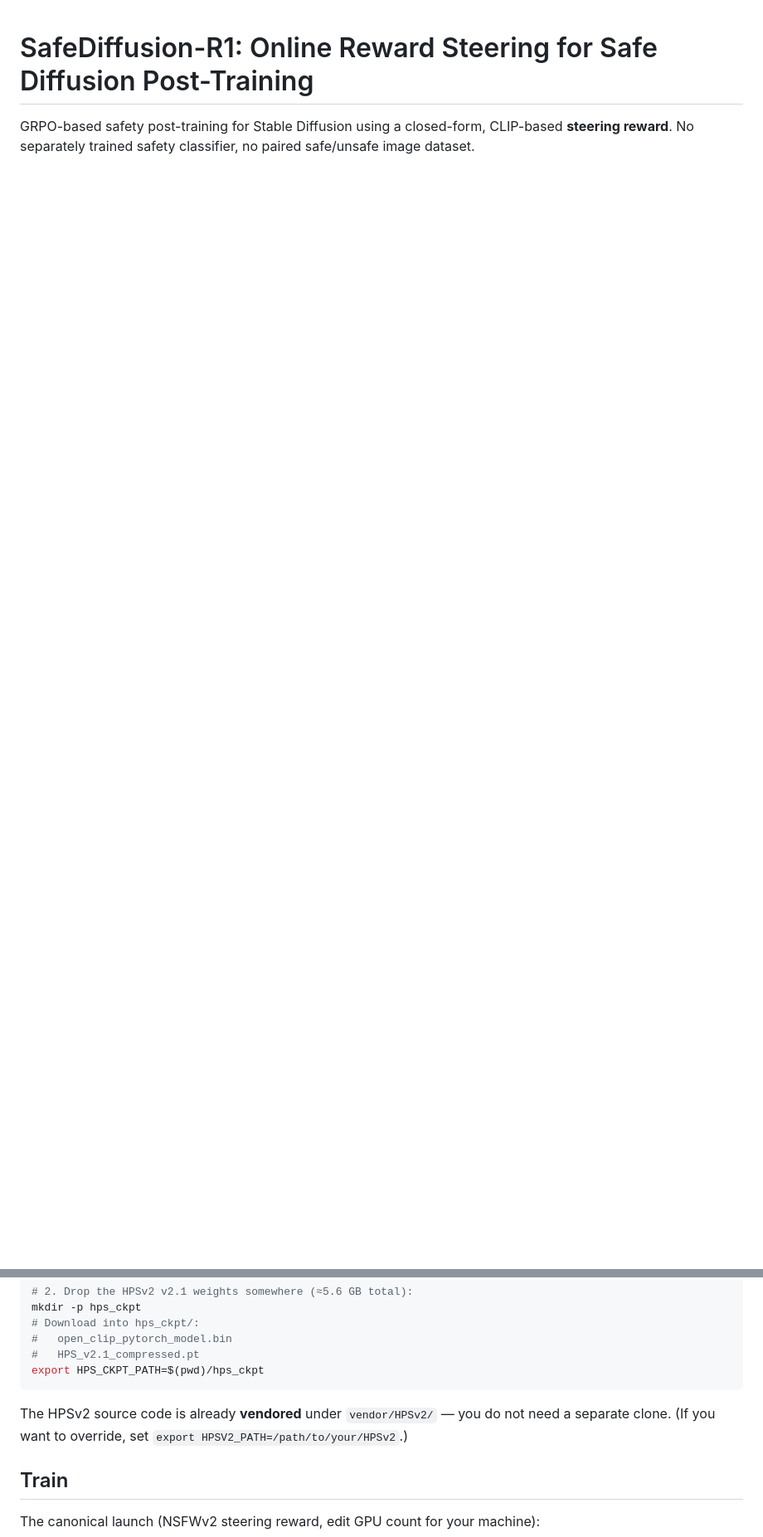
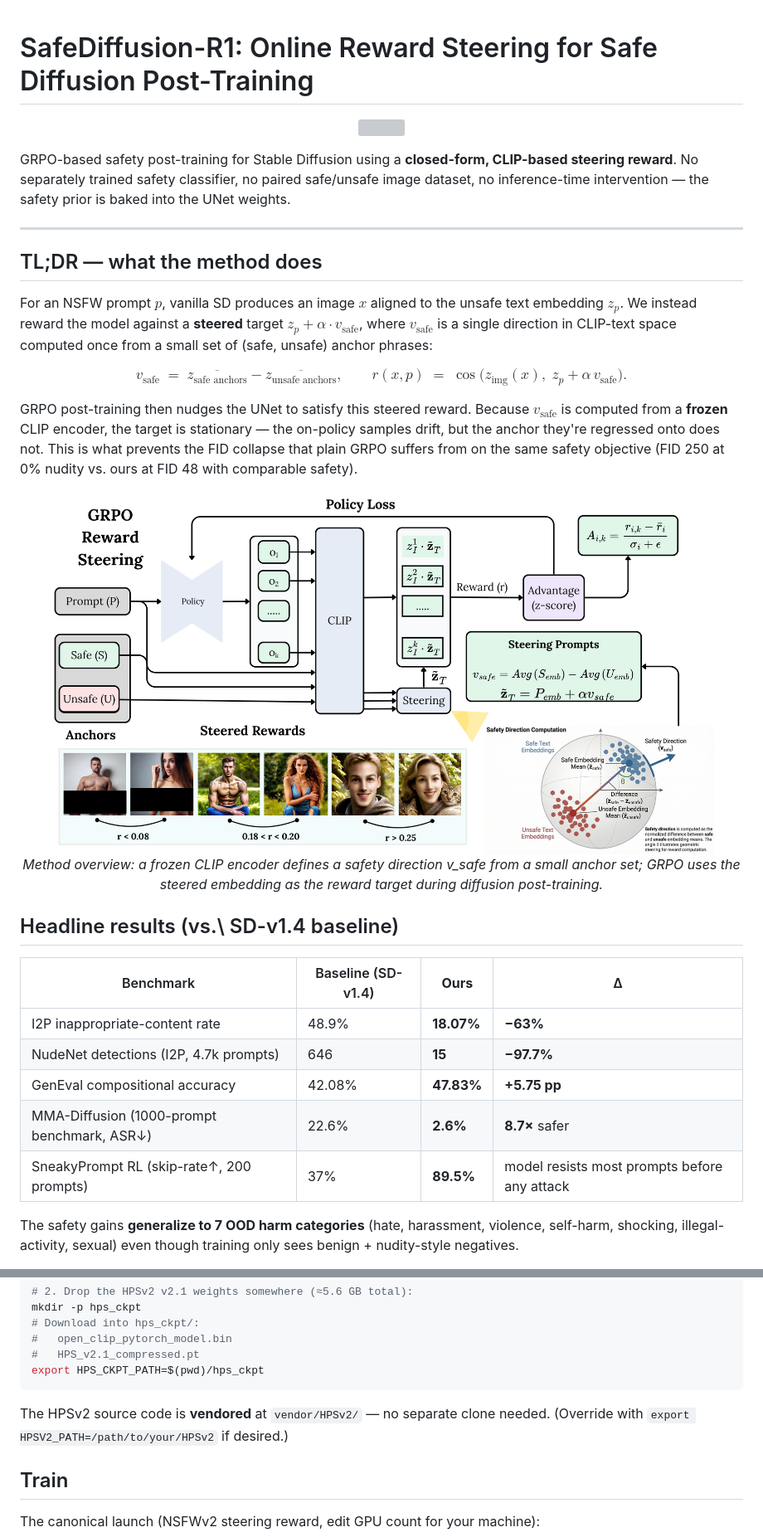
Before and after one commit to MAXNORM8650/SafeDiffusion-R1, a Markdown page: README.md, 2 parts joined by grey strips. Shown at 83% size. Rendered like a GitHub page; pictures changed too: figures/method.png (added); blank space fills up the shorter version; grey boxes are pictures that could not be loaded.

````diff
--- a/README.md
+++ b/README.md
@@ -1,5 +1,56 @@
 # SafeDiffusion-R1: Online Reward Steering for Safe Diffusion Post-Training
 
-GRPO-based safety post-training for Stable Diffusion using a closed-form,
-CLIP-based **steering reward**. No separately trained safety classifier,
-no paired safe/unsafe image dataset.
+<p align="center">
+  <img src="figures/teaser.png" width="100%"/>
+</p>
+
+GRPO-based safety post-training for Stable Diffusion using a **closed-form,
+CLIP-based steering reward**. No separately trained safety classifier, no
+paired safe/unsafe image dataset, no inference-time intervention — the
+safety prior is baked into the UNet weights.
+
+---
+
+## TL;DR — what the method does
+
+For an NSFW prompt $p$, vanilla SD produces an image $x$ aligned to the
+unsafe text embedding $z_p$. We instead reward the model against a
+**steered** target $z_p + \alpha \cdot v_{\text{safe}}$, where
+$v_{\text{safe}}$ is a single direction in CLIP-text space computed
+once from a small set of (safe, unsafe) anchor phrases:
+
+$$
+v_{\text{safe}} \;=\; \overline{z_{\text{safe anchors}}} - \overline{z_{\text{unsafe anchors}}},
+\qquad
+r(x, p) \;=\; \cos\!\big(z_{\text{img}}(x),\; z_p + \alpha\, v_{\text{safe}}\big).
+$$
+
+GRPO post-training then nudges the UNet to satisfy this steered reward.
+Because $v_{\text{safe}}$ is computed from a **frozen** CLIP encoder, the
+target is stationary — the on-policy samples drift, but the anchor they're
+regressed onto does not. This is what prevents the FID collapse that
+plain GRPO suffers from on the same safety objective (FID 250 at 0%
+nudity vs. ours at FID 48 with comparable safety).
+
+<p align="center">
+  <img src="figures/method.png" width="92%"/>
+  <br/>
+  <em>Method overview: a frozen CLIP encoder defines a safety direction
+  v_safe from a small anchor set; GRPO uses the steered embedding as the
+  reward target during diffusion post-training.</em>
+</p>
+
+## Headline results (vs.\ SD-v1.4 baseline)
+
+| Benchmark | Baseline (SD-v1.4) | **Ours** | Δ |
+|---|---|---|---|
+| I2P inappropriate-content rate | 48.9% | **18.07%** | **−63%** |
+| NudeNet detections (I2P, 4.7k prompts) | 646 | **15** | **−97.7%** |
+| GenEval compositional accuracy | 42.08% | **47.83%** | **+5.75 pp** |
+| MMA-Diffusion (1000-prompt benchmark, ASR↓) | 22.6% | **2.6%** | **8.7×** safer |
+| SneakyPrompt RL (skip-rate↑, 200 prompts) | 37% | **89.5%** | model resists most prompts before any attack |
+
+The safety gains **generalize to 7 OOD harm categories** (hate,
+harassment, violence, self-harm, shocking, illegal-activity, sexual) even
+though training only sees benign + nudity-style negatives.
+
@@ -39,9 +139,9 @@ mkdir -p hps_ckpt
 export HPS_CKPT_PATH=$(pwd)/hps_ckpt
 ```
 
-The HPSv2 source code is already **vendored** under `vendor/HPSv2/` — you do
-not need a separate clone. (If you want to override, set
-`export HPSV2_PATH=/path/to/your/HPSv2`.)
+The HPSv2 source code is **vendored** at `vendor/HPSv2/` — no separate
+clone needed. (Override with `export HPSV2_PATH=/path/to/your/HPSv2` if
+desired.)
 
 ## Train
 
````
Also changed, not shown: other parts of README.md (+131 -49 lines), figures/alpha_sensitivity.png (added), figures/steering_geometry.png (added), 4 other files.
